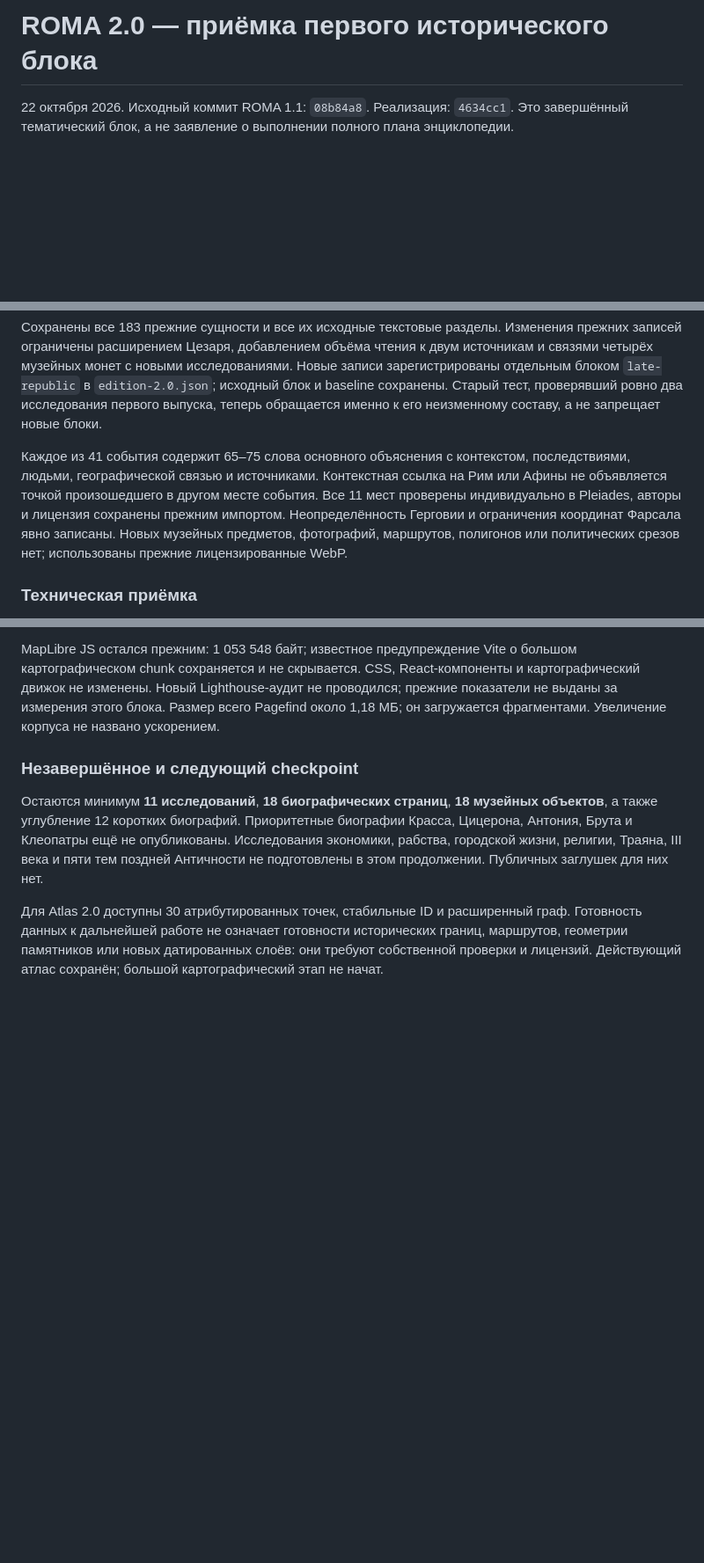
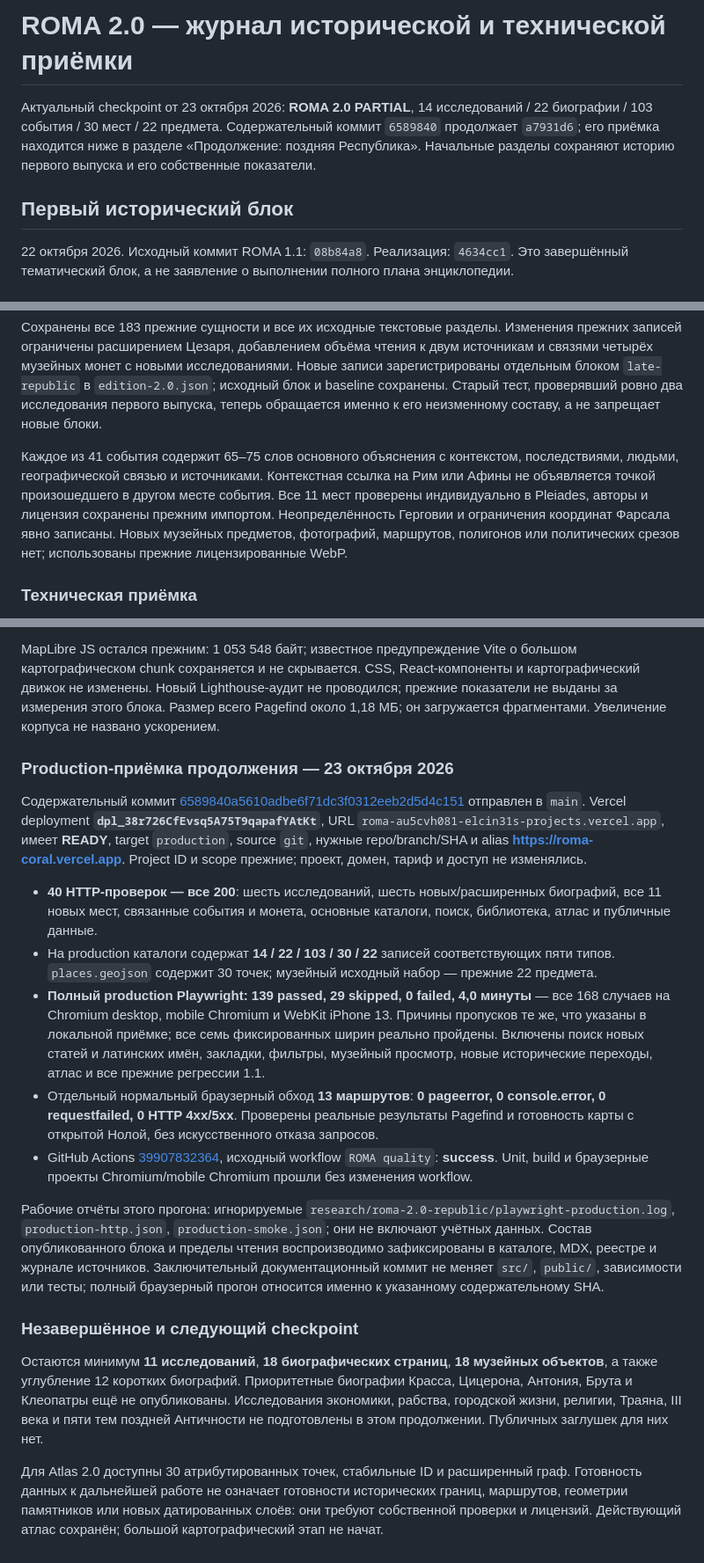
Before and after one commit to elcin31/roma, a Markdown page: docs/roma-2.0-verification.md, 3 parts joined by grey strips. Shown at 88% size. Rendered like a GitHub page; blank space fills up the shorter version.

Commit message:
docs: record late-Republic production acceptance and continuation checkpoint

```diff
--- a/docs/roma-2.0-verification.md
+++ b/docs/roma-2.0-verification.md
@@ -1,4 +1,8 @@
-# ROMA 2.0 — приёмка первого исторического блока
+# ROMA 2.0 — журнал исторической и технической приёмки
+
+Актуальный checkpoint от 23 октября 2026: **ROMA 2.0 PARTIAL**, 14 исследований / 22 биографии / 103 события / 30 мест / 22 предмета. Содержательный коммит `6589840` продолжает `a7931d6`; его приёмка находится ниже в разделе «Продолжение: поздняя Республика». Начальные разделы сохраняют историю первого выпуска и его собственные показатели.
+
+## Первый исторический блок
 
 22 октября 2026. Исходный коммит ROMA 1.1: `08b84a8`. Реализация: `4634cc1`. Это завершённый тематический блок, а не заявление о выполнении полного плана энциклопедии.
 
@@ -96,7 +100,7 @@
 
 Сохранены все 183 прежние сущности и все их исходные текстовые разделы. Изменения прежних записей ограничены расширением Цезаря, добавлением объёма чтения к двум источникам и связями четырёх музейных монет с новыми исследованиями. Новые записи зарегистрированы отдельным блоком `late-republic` в `edition-2.0.json`; исходный блок и baseline сохранены. Старый тест, проверявший ровно два исследования первого выпуска, теперь обращается именно к его неизменному составу, а не запрещает новые блоки.
 
-Каждое из 41 события содержит 65–75 слова основного объяснения с контекстом, последствиями, людьми, географической связью и источниками. Контекстная ссылка на Рим или Афины не объявляется точкой произошедшего в другом месте события. Все 11 мест проверены индивидуально в Pleiades, авторы и лицензия сохранены прежним импортом. Неопределённость Герговии и ограничения координат Фарсала явно записаны. Новых музейных предметов, фотографий, маршрутов, полигонов или политических срезов нет; использованы прежние лицензированные WebP.
+Каждое из 41 события содержит 65–75 слов основного объяснения с контекстом, последствиями, людьми, географической связью и источниками. Контекстная ссылка на Рим или Афины не объявляется точкой произошедшего в другом месте события. Все 11 мест проверены индивидуально в Pleiades, авторы и лицензия сохранены прежним импортом. Неопределённость Герговии и ограничения координат Фарсала явно записаны. Новых музейных предметов, фотографий, маршрутов, полигонов или политических срезов нет; использованы прежние лицензированные WebP.
 
 ### Техническая приёмка
 
@@ -114,6 +118,18 @@
 
 MapLibre JS остался прежним: 1 053 548 байт; известное предупреждение Vite о большом картографическом chunk сохраняется и не скрывается. CSS, React-компоненты и картографический движок не изменены. Новый Lighthouse-аудит не проводился; прежние показатели не выданы за измерения этого блока. Размер всего Pagefind около 1,18 МБ; он загружается фрагментами. Увеличение корпуса не названо ускорением.
 
+### Production-приёмка продолжения — 23 октября 2026
+
+Содержательный коммит [6589840a5610adbe6f71dc3f0312eeb2d5d4c151](https://github.com/elcin31/roma/commit/6589840a5610adbe6f71dc3f0312eeb2d5d4c151) отправлен в `main`. Vercel deployment **`dpl_38r726CfEvsq5A75T9qapafYAtKt`**, URL `roma-au5cvh081-elcin31s-projects.vercel.app`, имеет **READY**, target `production`, source `git`, нужные repo/branch/SHA и alias **https://roma-coral.vercel.app**. Project ID и scope прежние; проект, домен, тариф и доступ не изменялись.
+
+- **40 HTTP-проверок — все 200**: шесть исследований, шесть новых/расширенных биографий, все 11 новых мест, связанные события и монета, основные каталоги, поиск, библиотека, атлас и публичные данные.
+- На production каталоги содержат **14 / 22 / 103 / 30 / 22** записей соответствующих пяти типов. `places.geojson` содержит 30 точек; музейный исходный набор — прежние 22 предмета.
+- **Полный production Playwright: 139 passed, 29 skipped, 0 failed, 4,0 минуты** — все 168 случаев на Chromium desktop, mobile Chromium и WebKit iPhone 13. Причины пропусков те же, что указаны в локальной приёмке; все семь фиксированных ширин реально пройдены. Включены поиск новых статей и латинских имён, закладки, фильтры, музейный просмотр, новые исторические переходы, атлас и все прежние регрессии 1.1.
+- Отдельный нормальный браузерный обход **13 маршрутов**: **0 pageerror, 0 console.error, 0 requestfailed, 0 HTTP 4xx/5xx**. Проверены реальные результаты Pagefind и готовность карты с открытой Нолой, без искусственного отказа запросов.
+- GitHub Actions [39907832364](https://github.com/elcin31/roma/actions/runs/39907832364), исходный workflow `ROMA quality`: **success**. Unit, build и браузерные проекты Chromium/mobile Chromium прошли без изменения workflow.
+
+Рабочие отчёты этого прогона: игнорируемые `research/roma-2.0-republic/playwright-production.log`, `production-http.json`, `production-smoke.json`; они не включают учётных данных. Состав опубликованного блока и пределы чтения воспроизводимо зафиксированы в каталоге, MDX, реестре и журнале источников. Заключительный документационный коммит не меняет `src/`, `public/`, зависимости или тесты; полный браузерный прогон относится именно к указанному содержательному SHA.
+
 ### Незавершённое и следующий checkpoint
 
 Остаются минимум **11 исследований**, **18 биографических страниц**, **18 музейных объектов**, а также углубление 12 коротких биографий. Приоритетные биографии Красса, Цицерона, Антония, Брута и Клеопатры ещё не опубликованы. Исследования экономики, рабства, городской жизни, религии, Траяна, III века и пяти тем поздней Античности не подготовлены в этом продолжении. Публичных заглушек для них нет.
```
Also changed, not shown: docs/editorial-plan.md (+1 -1 lines), docs/roma-2.0-source-review.md (+3 -1 lines).
